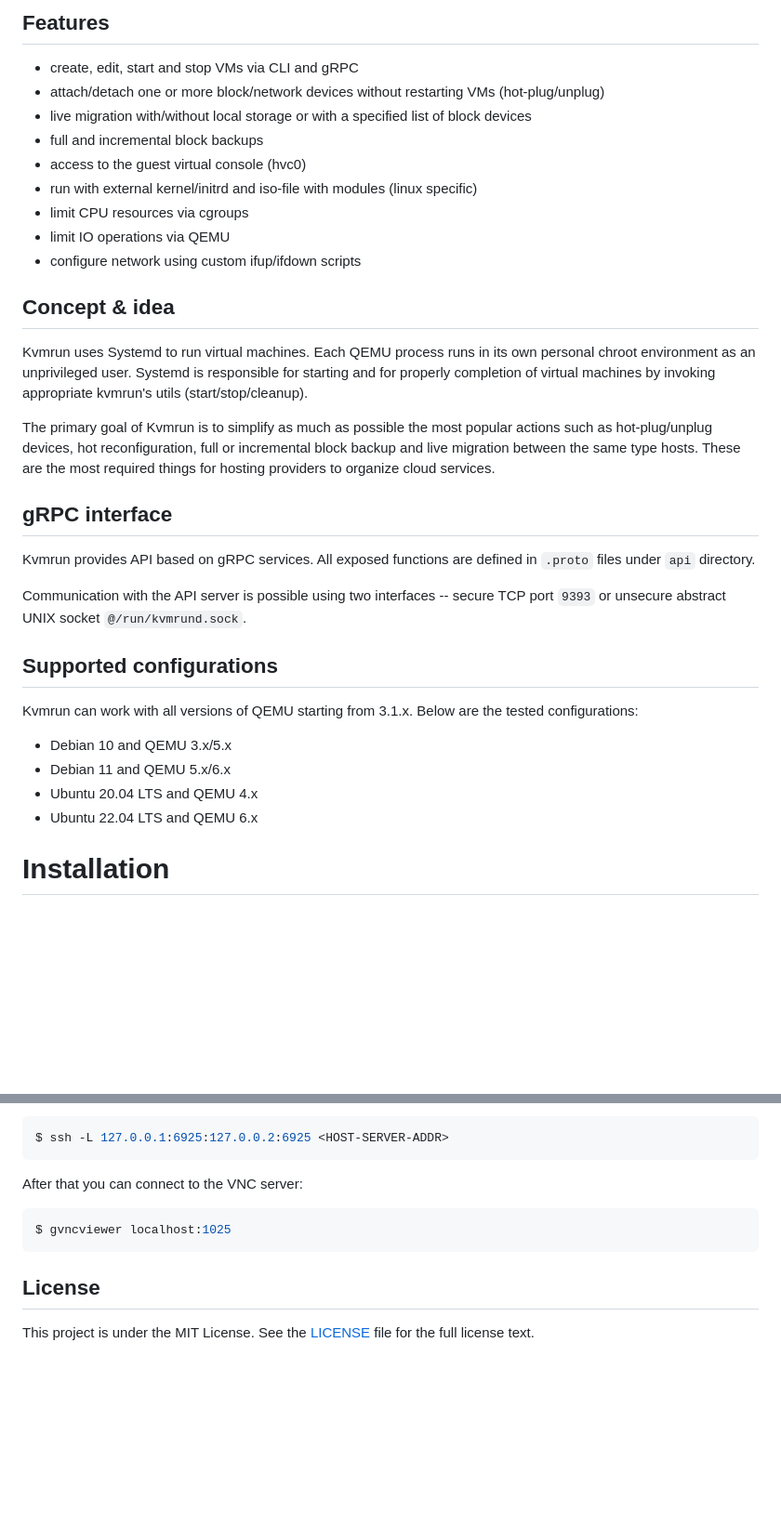
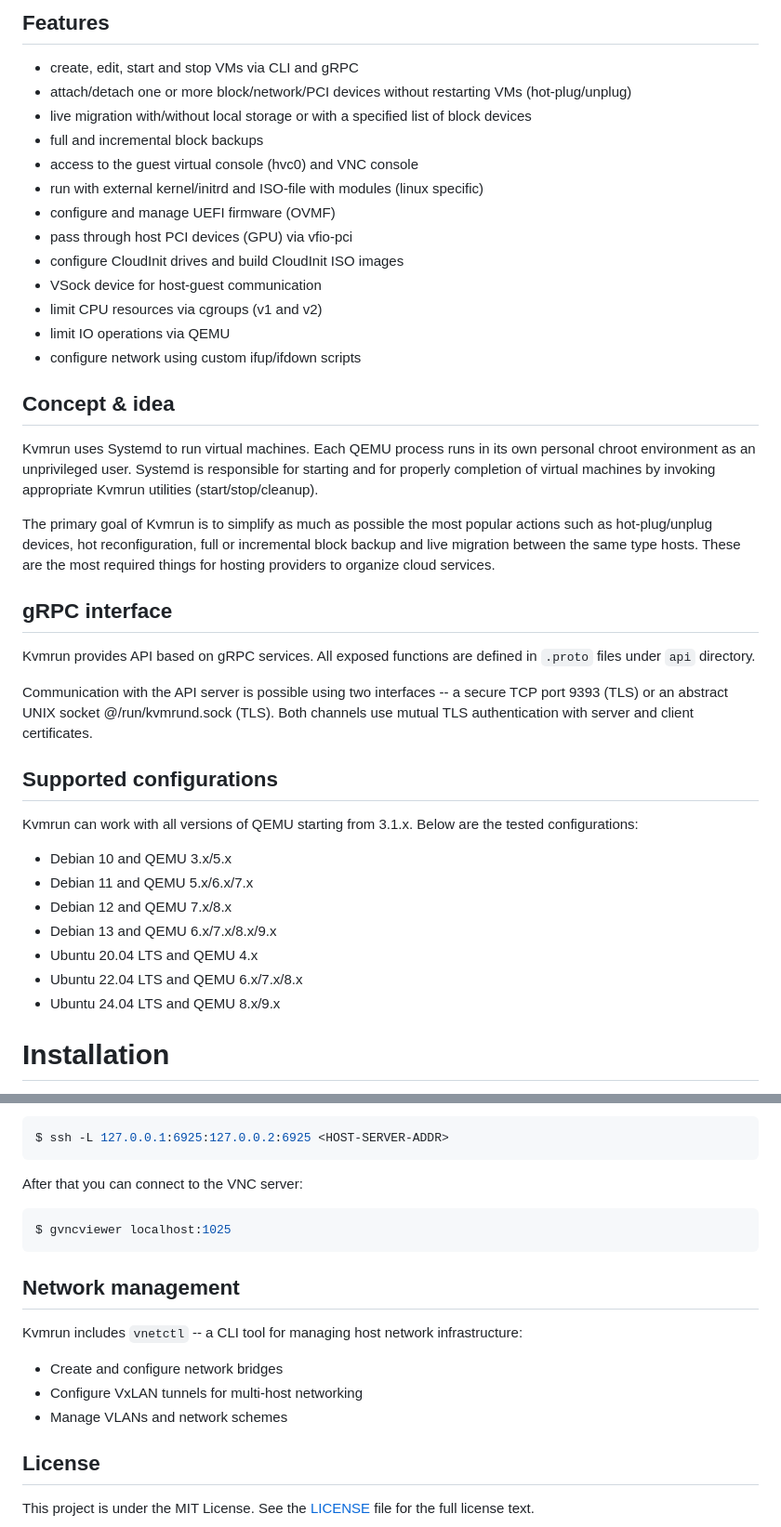
Before and after one commit to 0xef53/kvmrun, a Markdown page: README.md, 2 parts joined by grey strips. Shown at 93% size. Rendered like a GitHub page; blank space fills up the shorter version.

````diff
--- a/README.md
+++ b/README.md
@@ -8,18 +8,22 @@ Kvmrun is a suite of tools that provides a command line and gRPC interface for c
 ## Features
 
 - create, edit, start and stop VMs via CLI and gRPC
-- attach/detach one or more block/network devices without restarting VMs (hot-plug/unplug)
+- attach/detach one or more block/network/PCI devices without restarting VMs (hot-plug/unplug)
 - live migration with/without local storage or with a specified list of block devices
 - full and incremental block backups
-- access to the guest virtual console (hvc0)
-- run with external kernel/initrd and iso-file with modules (linux specific)
-- limit CPU resources via cgroups
+- access to the guest virtual console (hvc0) and VNC console
+- run with external kernel/initrd and ISO-file with modules (linux specific)
+- configure and manage UEFI firmware (OVMF)
+- pass through host PCI devices (GPU) via vfio-pci
+- configure CloudInit drives and build CloudInit ISO images
+- VSock device for host-guest communication
+- limit CPU resources via cgroups (v1 and v2)
 - limit IO operations via QEMU
 - configure network using custom ifup/ifdown scripts
 
 ## Concept & idea
 
-Kvmrun uses Systemd to run virtual machines. Each QEMU process runs in its own personal chroot environment as an unprivileged user. Systemd is responsible for starting and for properly completion of virtual machines by invoking appropriate kvmrun's utils (start/stop/cleanup).
+Kvmrun uses Systemd to run virtual machines. Each QEMU process runs in its own personal chroot environment as an unprivileged user. Systemd is responsible for starting and for properly completion of virtual machines by invoking appropriate Kvmrun utilities (start/stop/cleanup).
 
 The primary goal of Kvmrun is to simplify as much as possible the most popular actions such as hot-plug/unplug devices, hot reconfiguration, full or incremental block backup and live migration between the same type hosts. These are the most required things for hosting providers to organize cloud services.
 
@@ -27,16 +31,20 @@ The primary goal of Kvmrun is to simplify as much as possible the most popular a
 
 Kvmrun provides API based on gRPC services. All exposed functions are defined in `.proto` files under `api` directory.
 
-Communication with the API server is possible using two interfaces -- secure TCP port `9393` or unsecure abstract UNIX socket `@/run/kvmrund.sock`.
+
+Communication with the API server is possible using two interfaces -- a secure TCP port 9393 (TLS) or an abstract UNIX socket @/run/kvmrund.sock (TLS). Both channels use mutual TLS authentication with server and client certificates.
 
 ## Supported configurations
 
 Kvmrun can work with all versions of QEMU starting from 3.1.x. Below are the tested configurations:
 
 - Debian 10 and QEMU 3.x/5.x
-- Debian 11 and QEMU 5.x/6.x
+- Debian 11 and QEMU 5.x/6.x/7.x
+- Debian 12 and QEMU 7.x/8.x
+- Debian 13 and QEMU 6.x/7.x/8.x/9.x
 - Ubuntu 20.04 LTS and QEMU 4.x
-- Ubuntu 22.04 LTS and QEMU 6.x
+- Ubuntu 22.04 LTS and QEMU 6.x/7.x/8.x
+- Ubuntu 24.04 LTS and QEMU 8.x/9.x
 
 # Installation
 
@@ -140,6 +148,13 @@ After that you can connect to the VNC server:
 $ gvncviewer localhost:1025
 ```
 
+## Network management
+
+Kvmrun includes `vnetctl` -- a CLI tool for managing host network infrastructure:
+- Create and configure network bridges
+- Configure VxLAN tunnels for multi-host networking
+- Manage VLANs and network schemes
+
 ## License
 
 This project is under the MIT License. See the [LICENSE](LICENSE) file for the full license text.
````
